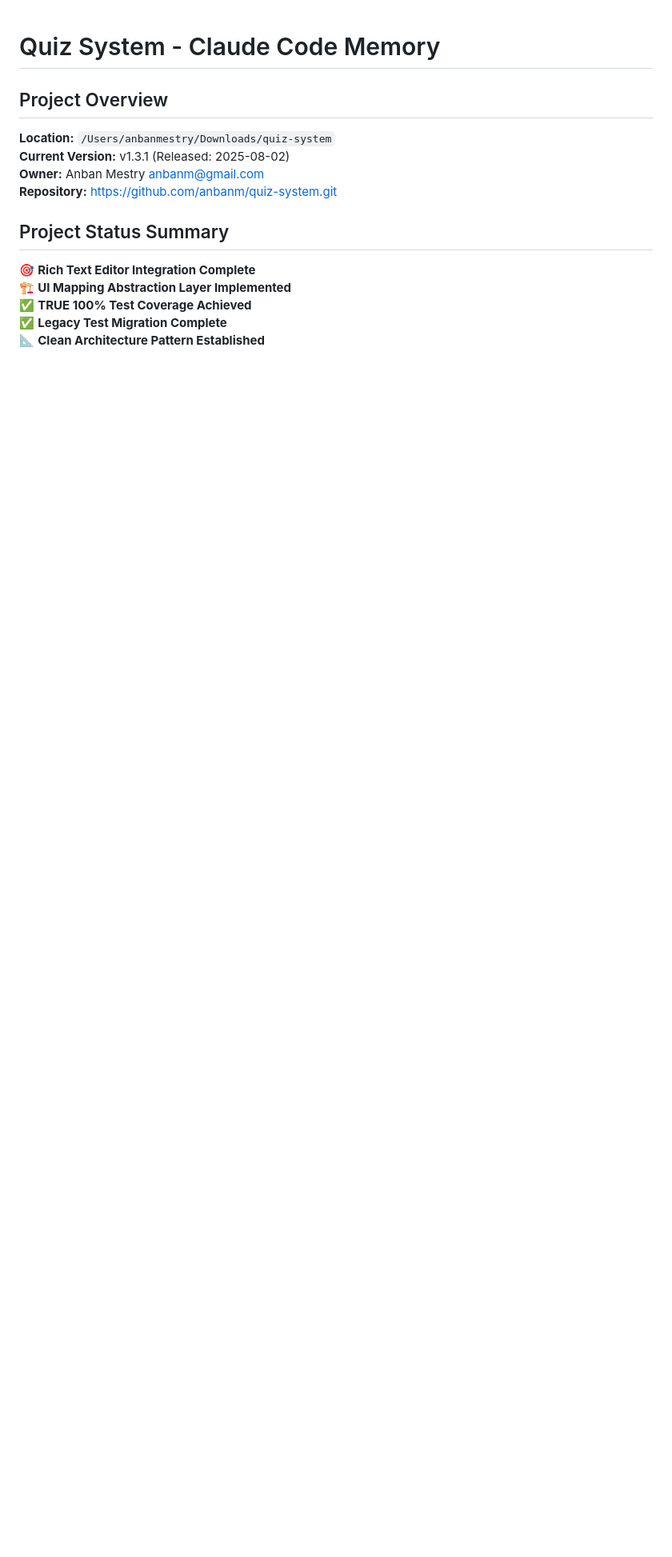
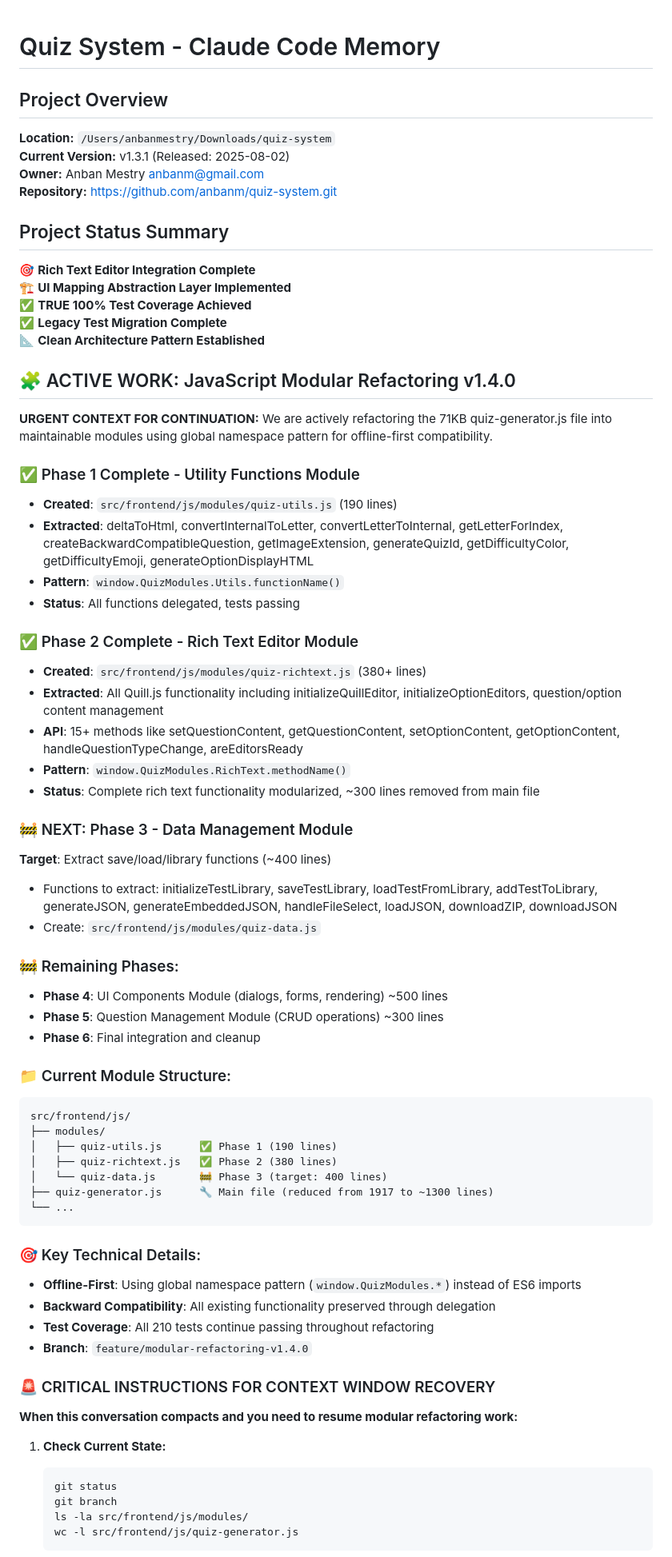
Before and after one commit to anbanm/quiz-system, a Markdown page: CLAUDE.md, the part around one of its changes. Shown at 80% size. Rendered like a GitHub page; blank space fills up the shorter version.

````diff
--- a/CLAUDE.md
+++ b/CLAUDE.md
@@ -12,3 +12,60 @@
 ✅ **TRUE 100% Test Coverage Achieved**
 ✅ **Legacy Test Migration Complete**
 📐 **Clean Architecture Pattern Established**
+
+## 🧩 ACTIVE WORK: JavaScript Modular Refactoring v1.4.0
+
+**URGENT CONTEXT FOR CONTINUATION:** We are actively refactoring the 71KB quiz-generator.js file into maintainable modules using global namespace pattern for offline-first compatibility.
+
+### ✅ Phase 1 Complete - Utility Functions Module
+- **Created**: `src/frontend/js/modules/quiz-utils.js` (190 lines)
+- **Extracted**: deltaToHtml, convertInternalToLetter, convertLetterToInternal, getLetterForIndex, createBackwardCompatibleQuestion, getImageExtension, generateQuizId, getDifficultyColor, getDifficultyEmoji, generateOptionDisplayHTML
+- **Pattern**: `window.QuizModules.Utils.functionName()`
+- **Status**: All functions delegated, tests passing
+
+### ✅ Phase 2 Complete - Rich Text Editor Module
+- **Created**: `src/frontend/js/modules/quiz-richtext.js` (380+ lines)
+- **Extracted**: All Quill.js functionality including initializeQuillEditor, initializeOptionEditors, question/option content management
+- **API**: 15+ methods like setQuestionContent, getQuestionContent, setOptionContent, getOptionContent, handleQuestionTypeChange, areEditorsReady
+- **Pattern**: `window.QuizModules.RichText.methodName()`
+- **Status**: Complete rich text functionality modularized, ~300 lines removed from main file
+
+### 🚧 NEXT: Phase 3 - Data Management Module
+**Target**: Extract save/load/library functions (~400 lines)
+- Functions to extract: initializeTestLibrary, saveTestLibrary, loadTestFromLibrary, addTestToLibrary, generateJSON, generateEmbeddedJSON, handleFileSelect, loadJSON, downloadZIP, downloadJSON
+- Create: `src/frontend/js/modules/quiz-data.js`
+
+### 🚧 Remaining Phases:
+- **Phase 4**: UI Components Module (dialogs, forms, rendering) ~500 lines
+- **Phase 5**: Question Management Module (CRUD operations) ~300 lines
+- **Phase 6**: Final integration and cleanup
+
+### 📁 Current Module Structure:
+```
+src/frontend/js/
+├── modules/
+│   ├── quiz-utils.js      ✅ Phase 1 (190 lines)
+│   ├── quiz-richtext.js   ✅ Phase 2 (380 lines)
+│   └── quiz-data.js       🚧 Phase 3 (target: 400 lines)
+├── quiz-generator.js      🔧 Main file (reduced from 1917 to ~1300 lines)
+└── ...
+```
+
+### 🎯 Key Technical Details:
+- **Offline-First**: Using global namespace pattern (`window.QuizModules.*`) instead of ES6 imports
+- **Backward Compatibility**: All existing functionality preserved through delegation
+- **Test Coverage**: All 210 tests continue passing throughout refactoring
+- **Branch**: `feature/modular-refactoring-v1.4.0`
+
+### 🚨 CRITICAL INSTRUCTIONS FOR CONTEXT WINDOW RECOVERY
+
+**When this conversation compacts and you need to resume modular refactoring work:**
+
+1. **Check Current State:**
+   ```bash
+   git status
+   git branch
+   ls -la src/frontend/js/modules/
+   wc -l src/frontend/js/quiz-generator.js
+   ```
+
````
Also changed, not shown: other parts of CLAUDE.md (+47 -0 lines).
